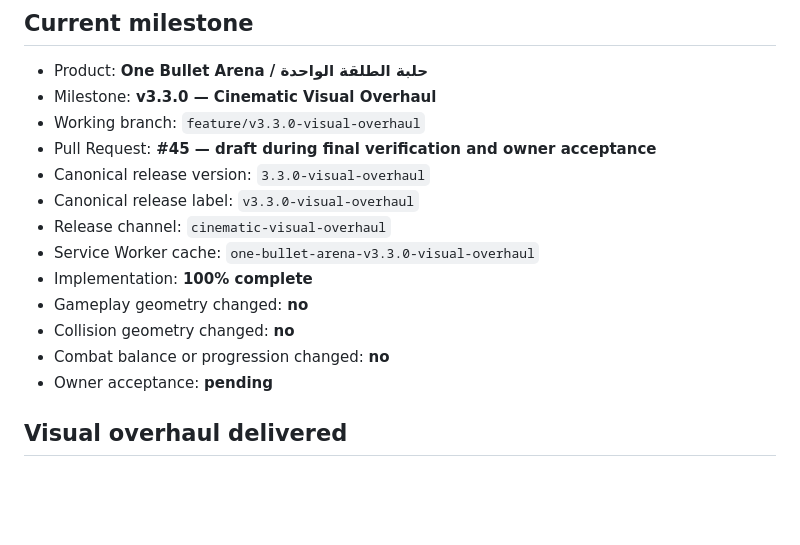
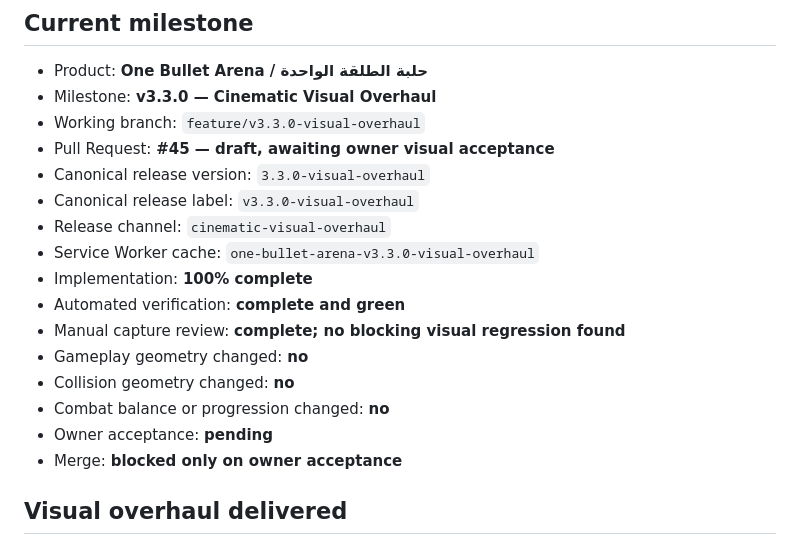
Before and after one commit to 3bud-ZC/One-Bullet-Arena, a Markdown page: STATUS.md, the part around one of its changes. Rendered like a GitHub page; blank space fills up the shorter version.

```diff
--- a/STATUS.md
+++ b/STATUS.md
@@ -7,16 +7,19 @@ Last updated: 2026-08-07
 - Product: **One Bullet Arena / حلبة الطلقة الواحدة**
 - Milestone: **v3.3.0 — Cinematic Visual Overhaul**
 - Working branch: `feature/v3.3.0-visual-overhaul`
-- Pull Request: **#45 — draft during final verification and owner acceptance**
+- Pull Request: **#45 — draft, awaiting owner visual acceptance**
 - Canonical release version: `3.3.0-visual-overhaul`
 - Canonical release label: `v3.3.0-visual-overhaul`
 - Release channel: `cinematic-visual-overhaul`
 - Service Worker cache: `one-bullet-arena-v3.3.0-visual-overhaul`
 - Implementation: **100% complete**
+- Automated verification: **complete and green**
+- Manual capture review: **complete; no blocking visual regression found**
 - Gameplay geometry changed: **no**
 - Collision geometry changed: **no**
 - Combat balance or progression changed: **no**
 - Owner acceptance: **pending**
+- Merge: **blocked only on owner acceptance**
 
 ## Visual overhaul delivered
 
```
Also changed, not shown: other parts of STATUS.md (+27 -20 lines).
